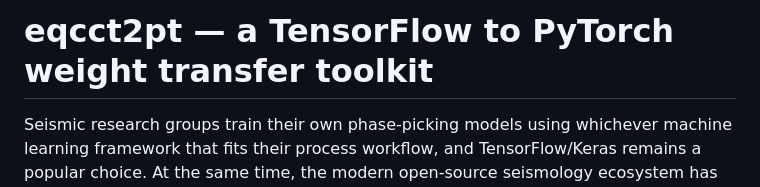
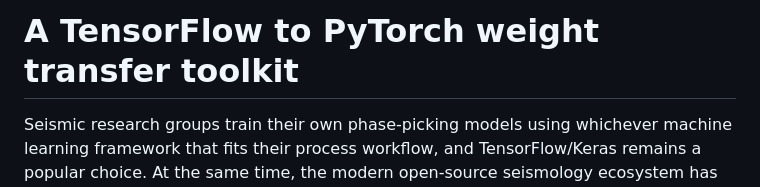
Before and after one commit to Costaki33/eqcct2pt, a Markdown page: README.md, the part around the change. Rendered like a GitHub page.

```diff
--- a/README.md
+++ b/README.md
@@ -1,4 +1,4 @@
-# eqcct2pt — a TensorFlow to PyTorch weight transfer toolkit
+# A TensorFlow to PyTorch weight transfer toolkit
 
 Seismic research groups train their own phase-picking models using whichever machine learning framework that fits their process workflow, and TensorFlow/Keras remains a popular choice. At the same time, the modern open-source seismology ecosystem has largely standardized around PyTorch, with SeisBench reinforcing this shift by adopting PyTorch as its exclusive framework. This exclusivity creates a practical challenge for researchers who have existing models using other frameworks: how can these models be transferred to PyTorch without retraining? In practice, transferring model weights can be difficult, and without a reliable conversion process, research groups often
 struggle to integrate their prior work into modern toolkits. In this repository, we document a practical path to **reuse the same weights** in PyTorch: layout rules, loaders, and checks that hold when you point at real EQCCT checkpoints. It is built around **EQCCT’s split design**, a **P-branch** model and a separate **S-branch** model, each with its own checkpoint. This work is part of a larger research paper currently in the publication process. The preprint release can be read [here](Porting%20Institutional%20Phase%20Pickers%20to%20PyTorch%20from%20TensorFlow.pdf).
```
